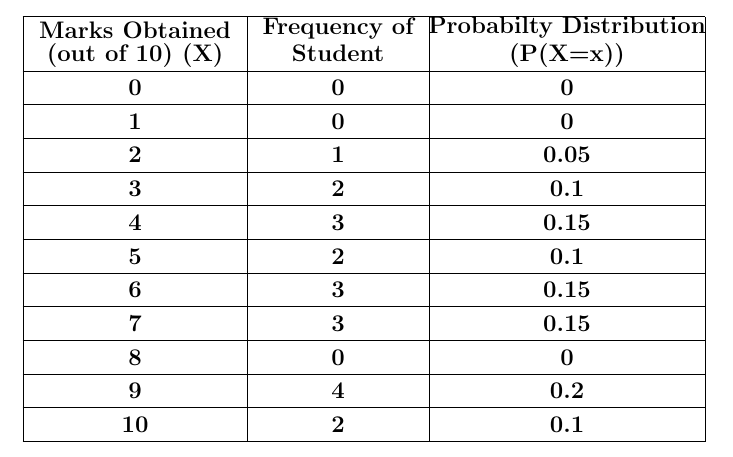
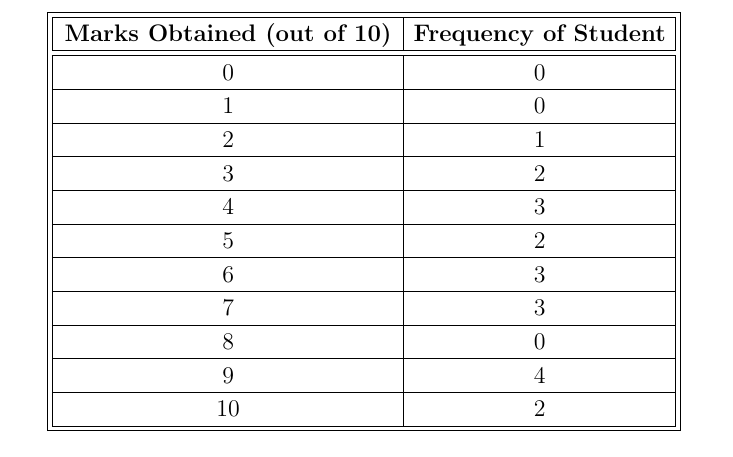
Before and after one commit to Galaxion-tech/AI1110, a LaTeX problem sheet (assignment3/tables/out.tex): part of the page, cut so that both start at the same text. Compiled offline with pdfLaTeX.

Commit message:
Add files via upload

```diff
--- a/assignment3/tables/out.tex
+++ b/assignment3/tables/out.tex
@@ -123,11 +123,10 @@
 \setlongtables
 
 \setlength\gnumericTableWidth{%
-	100pt+%
-	79pt+%
-	126pt+%
+	164pt+%
+	124pt+%
 0pt}
-\def\gumericNumCols{3}
+\def\gumericNumCols{2}
 \setlength\gnumericTableWidthComplete{\gnumericTableWidth+%
          \tabcolsep*\gumericNumCols*2+\arrayrulewidth*\gumericNumCols}
 \ifthenelse{\lengthtest{\gnumericTableWidthComplete > \linewidth}}%
@@ -145,14 +144,12 @@
 %%                                                                  %%
 %%%%%%%%%%%%%%%%%%%%%%%%%%%%%%%%%%%%%%%%%%%%%%%%%%%%%%%%%%%%%%%%%%%%%%
 
-\ifthenelse{\isundefined{\gnumericColA}}{\newlength{\gnumericColA}}{}\settowidth{\gnumericColA}{\begin{tabular}{@{}p{100pt*\gnumericScale}@{}}x\end{tabular}}
-\ifthenelse{\isundefined{\gnumericColB}}{\newlength{\gnumericColB}}{}\settowidth{\gnumericColB}{\begin{tabular}{@{}p{79pt*\gnumericScale}@{}}x\end{tabular}}
-\ifthenelse{\isundefined{\gnumericColC}}{\newlength{\gnumericColC}}{}\settowidth{\gnumericColC}{\begin{tabular}{@{}p{126pt*\gnumericScale}@{}}x\end{tabular}}
+\ifthenelse{\isundefined{\gnumericColA}}{\newlength{\gnumericColA}}{}\settowidth{\gnumericColA}{\begin{tabular}{@{}p{164pt*\gnumericScale}@{}}x\end{tabular}}
+\ifthenelse{\isundefined{\gnumericColB}}{\newlength{\gnumericColB}}{}\settowidth{\gnumericColB}{\begin{tabular}{@{}p{124pt*\gnumericScale}@{}}x\end{tabular}}
 \begin{center}
 \begin{tabular}[c]{%
 	b{\gnumericColA}%
 	b{\gnumericColB}%
-	b{\gnumericColC}%
 	}
 
 %%%%%%%%%%%%%%%%%%%%%%%%%%%%%%%%%%%%%%%%%%%%%%%%%%%%%%%%%%%%%%%%%%%%%%
@@ -163,130 +160,101 @@
 %%  the first, last or every page. Use \multicolumn if you want.    %%
 
 %%  Header for the first page.                                      %%
-%	\multicolumn{3}{c}{The First Header} \\ \hline
+%	\multicolumn{2}{c}{The First Header} \\ \hline
 %	\multicolumn{1}{c}{colTag}	%Column 1
-%	&\multicolumn{1}{c}{colTag}	%Column 2
 %	&\multicolumn{1}{c}{colTag}	\\ \hline %Last column
 %	\endfirsthead
 
 %%  The running header definition.                                  %%
 %	\hline
-%	\multicolumn{3}{l}{\ldots\small\slshape continued} \\ \hline
+%	\multicolumn{2}{l}{\ldots\small\slshape continued} \\ \hline
 %	\multicolumn{1}{c}{colTag}	%Column 1
-%	&\multicolumn{1}{c}{colTag}	%Column 2
 %	&\multicolumn{1}{c}{colTag}	\\ \hline %Last column
 %	\endhead
 
 %%  The running footer definition.                                  %%
 %	\hline
-%	\multicolumn{3}{r}{\small\slshape continued\ldots} \\
+%	\multicolumn{2}{r}{\small\slshape continued\ldots} \\
 %	\endfoot
 
 %%  The ending footer definition.                                   %%
-%	\multicolumn{3}{c}{That's all folks} \\ \hline
+%	\multicolumn{2}{c}{That's all folks} \\ \hline
 %	\endlastfoot
 %%%%%%%%%%%%%%%%%%%%%%%%%%%%%%%%%%%%%%%%%%%%%%%%%%%%%%%%%%%%%%%%%%%%%%
 
-\hhline{|-|-|-}
-	 \multicolumn{1}{|p{\gnumericColA}|}%
-	{\gnumericPB{\centering}\gnumbox{\textbf{\shortstack{Marks Obtained \\
-(out of 10) (X)}}}}
-	&\multicolumn{1}{p{\gnumericColB}|}%
-	{\gnumericPB{\centering}\gnumbox{\textbf{\shortstack{Frequency of\\
-Student}}}}
-	&\multicolumn{1}{p{\gnumericColC}|}%
-	{\gnumericPB{\centering}\gnumbox{\textbf{\shortstack{Probabilty Distribution \\
-(P(X=x))}}}}
+\hhline{|t:==:t|}
+	 \multicolumn{1}{||p{\gnumericColA}|}%
+	{\gnumericPB{\centering}\gnumbox{\textbf{Marks Obtained (out of 10)}}}
+	&\multicolumn{1}{p{\gnumericColB}||}%
+	{\gnumericPB{\centering}\gnumbox{\textbf{Frequency of Student}}}
 \\
-\hhline{|---|}
-	 \multicolumn{1}{|p{\gnumericColA}|}%
-	{\gnumericPB{\centering}\gnumbox{\textbf{0}}}
-	&\multicolumn{1}{p{\gnumericColB}|}%
-	{\gnumericPB{\centering}\gnumbox{\textbf{0}}}
-	&\multicolumn{1}{p{\gnumericColC}|}%
-	{\gnumericPB{\centering}\gnumbox{\textbf{0}}}
+\hhline{|:==:|}
+	 \multicolumn{1}{||p{\gnumericColA}|}%
+	{\gnumericPB{\centering}\gnumbox{0}}
+	&\multicolumn{1}{p{\gnumericColB}||}%
+	{\gnumericPB{\centering}\gnumbox{0}}
 \\
-\hhline{|---|}
-	 \multicolumn{1}{|p{\gnumericColA}|}%
-	{\gnumericPB{\centering}\gnumbox{\textbf{1}}}
-	&\multicolumn{1}{p{\gnumericColB}|}%
-	{\gnumericPB{\centering}\gnumbox{\textbf{0}}}
-	&\multicolumn{1}{p{\gnumericColC}|}%
-	{\gnumericPB{\centering}\gnumbox{\textbf{0}}}
+\hhline{||--||}
+	 \multicolumn{1}{||p{\gnumericColA}|}%
+	{\gnumericPB{\centering}\gnumbox{1}}
+	&\multicolumn{1}{p{\gnumericColB}||}%
+	{\gnumericPB{\centering}\gnumbox{0}}
 \\
-\hhline{|---|}
-	 \multicolumn{1}{|p{\gnumericColA}|}%
-	{\gnumericPB{\centering}\gnumbox{\textbf{2}}}
-	&\multicolumn{1}{p{\gnumericColB}|}%
-	{\gnumericPB{\centering}\gnumbox{\textbf{1}}}
-	&\multicolumn{1}{p{\gnumericColC}|}%
-	{\gnumericPB{\centering}\gnumbox{\textbf{0.05}}}
+\hhline{||--||}
+	 \multicolumn{1}{||p{\gnumericColA}|}%
+	{\gnumericPB{\centering}\gnumbox{2}}
+	&\multicolumn{1}{p{\gnumericColB}||}%
+	{\gnumericPB{\centering}\gnumbox{1}}
 \\
-\hhline{|---|}
-	 \multicolumn{1}{|p{\gnumericColA}|}%
-	{\gnumericPB{\centering}\gnumbox{\textbf{3}}}
-	&\multicolumn{1}{p{\gnumericColB}|}%
-	{\gnumericPB{\centering}\gnumbox{\textbf{2}}}
-	&\multicolumn{1}{p{\gnumericColC}|}%
-	{\gnumericPB{\centering}\gnumbox{\textbf{0.1}}}
+\hhline{||--||}
+	 \multicolumn{1}{||p{\gnumericColA}|}%
+	{\gnumericPB{\centering}\gnumbox{3}}
+	&\multicolumn{1}{p{\gnumericColB}||}%
+	{\gnumericPB{\centering}\gnumbox{2}}
 \\
-\hhline{|---|}
-	 \multicolumn{1}{|p{\gnumericColA}|}%
-	{\gnumericPB{\centering}\gnumbox{\textbf{4}}}
-	&\multicolumn{1}{p{\gnumericColB}|}%
-	{\gnumericPB{\centering}\gnumbox{\textbf{3}}}
-	&\multicolumn{1}{p{\gnumericColC}|}%
-	{\gnumericPB{\centering}\gnumbox{\textbf{0.15}}}
+\hhline{||--||}
+	 \multicolumn{1}{||p{\gnumericColA}|}%
+	{\gnumericPB{\centering}\gnumbox{4}}
+	&\multicolumn{1}{p{\gnumericColB}||}%
+	{\gnumericPB{\centering}\gnumbox{3}}
 \\
-\hhline{|---|}
-	 \multicolumn{1}{|p{\gnumericColA}|}%
-	{\gnumericPB{\centering}\gnumbox{\textbf{5}}}
-	&\multicolumn{1}{p{\gnumericColB}|}%
-	{\gnumericPB{\centering}\gnumbox{\textbf{2}}}
-	&\multicolumn{1}{p{\gnumericColC}|}%
-	{\gnumericPB{\centering}\gnumbox{\textbf{0.1}}}
+\hhline{||--||}
+	 \multicolumn{1}{||p{\gnumericColA}|}%
+	{\gnumericPB{\centering}\gnumbox{5}}
+	&\multicolumn{1}{p{\gnumericColB}||}%
+	{\gnumericPB{\centering}\gnumbox{2}}
 \\
-\hhline{|---|}
-	 \multicolumn{1}{|p{\gnumericColA}|}%
-	{\gnumericPB{\centering}\gnumbox{\textbf{6}}}
-	&\multicolumn{1}{p{\gnumericColB}|}%
-	{\gnumericPB{\centering}\gnumbox{\textbf{3}}}
-	&\multicolumn{1}{p{\gnumericColC}|}%
-	{\gnumericPB{\centering}\gnumbox{\textbf{0.15}}}
+\hhline{||--||}
+	 \multicolumn{1}{||p{\gnumericColA}|}%
+	{\gnumericPB{\centering}\gnumbox{6}}
+	&\multicolumn{1}{p{\gnumericColB}||}%
+	{\gnumericPB{\centering}\gnumbox{3}}
 \\
-\hhline{|---|}
-	 \multicolumn{1}{|p{\gnumericColA}|}%
-	{\gnumericPB{\centering}\gnumbox{\textbf{7}}}
-	&\multicolumn{1}{p{\gnumericColB}|}%
-	{\gnumericPB{\centering}\gnumbox{\textbf{3}}}
-	&\multicolumn{1}{p{\gnumericColC}|}%
-	{\gnumericPB{\centering}\gnumbox{\textbf{0.15}}}
+\hhline{||--||}
+	 \multicolumn{1}{||p{\gnumericColA}|}%
+	{\gnumericPB{\centering}\gnumbox{7}}
+	&\multicolumn{1}{p{\gnumericColB}||}%
+	{\gnumericPB{\centering}\gnumbox{3}}
 \\
-\hhline{|---|}
-	 \multicolumn{1}{|p{\gnumericColA}|}%
-	{\gnumericPB{\centering}\gnumbox{\textbf{8}}}
-	&\multicolumn{1}{p{\gnumericColB}|}%
-	{\gnumericPB{\centering}\gnumbox{\textbf{0}}}
-	&\multicolumn{1}{p{\gnumericColC}|}%
-	{\gnumericPB{\centering}\gnumbox{\textbf{0}}}
+\hhline{||--||}
+	 \multicolumn{1}{||p{\gnumericColA}|}%
+	{\gnumericPB{\centering}\gnumbox{8}}
+	&\multicolumn{1}{p{\gnumericColB}||}%
+	{\gnumericPB{\centering}\gnumbox{0}}
 \\
-\hhline{|---|}
-	 \multicolumn{1}{|p{\gnumericColA}|}%
-	{\gnumericPB{\centering}\gnumbox{\textbf{9}}}
-	&\multicolumn{1}{p{\gnumericColB}|}%
-	{\gnumericPB{\centering}\gnumbox{\textbf{4}}}
-	&\multicolumn{1}{p{\gnumericColC}|}%
-	{\gnumericPB{\centering}\gnumbox{\textbf{0.2}}}
+\hhline{||--||}
+	 \multicolumn{1}{||p{\gnumericColA}|}%
+	{\gnumericPB{\centering}\gnumbox{9}}
+	&\multicolumn{1}{p{\gnumericColB}||}%
+	{\gnumericPB{\centering}\gnumbox{4}}
 \\
-\hhline{|---|}
-	 \multicolumn{1}{|p{\gnumericColA}|}%
-	{\gnumericPB{\centering}\gnumbox{\textbf{10}}}
-	&\multicolumn{1}{p{\gnumericColB}|}%
-	{\gnumericPB{\centering}\gnumbox{\textbf{2}}}
-	&\multicolumn{1}{p{\gnumericColC}|}%
-	{\gnumericPB{\centering}\gnumbox{\textbf{0.1}}}
+\hhline{||--||}
+	 \multicolumn{1}{||p{\gnumericColA}|}%
+	{\gnumericPB{\centering}\gnumbox{10}}
+	&\multicolumn{1}{p{\gnumericColB}||}%
+	{\gnumericPB{\centering}\gnumbox{2}}
 \\
-\hhline{|-|-|-|}
+\hhline{|b:==:b|}
 \end{tabular}
 \end{center}
 
```
Also changed, not shown: 1 other file.
